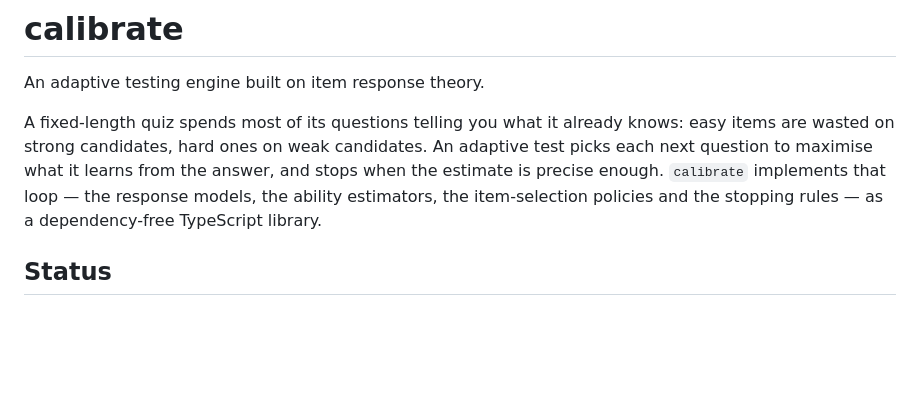
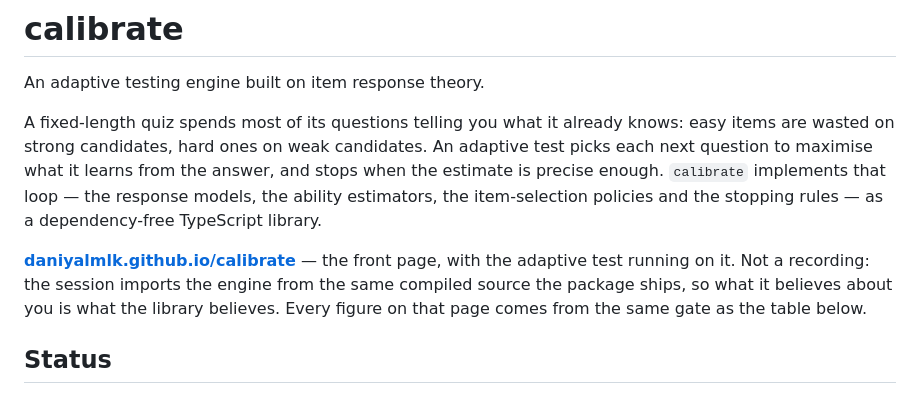
Before and after one commit to DaniyalMlk/calibrate, a Markdown page: README.md, the part around the change. Drawn GitHub-style; blank space fills up the shorter version.

Commit message:
docs: the phase, and the site in the README

```diff
--- a/README.md
+++ b/README.md
@@ -8,6 +8,12 @@ An adaptive test picks each next question to maximise what it learns from the
 answer, and stops when the estimate is precise enough. `calibrate` implements
 that loop — the response models, the ability estimators, the item-selection
 policies and the stopping rules — as a dependency-free TypeScript library.
+
+**[daniyalmlk.github.io/calibrate](https://daniyalmlk.github.io/calibrate/)** —
+the front page, with the adaptive test running on it. Not a recording: the
+session imports the engine from the same compiled source the package ships, so
+what it believes about you is what the library believes. Every figure on that
+page comes from the same gate as the table below.
 
 ## Status
 
```
Also changed, not shown: ROADMAP.md (+24 -0 lines).
